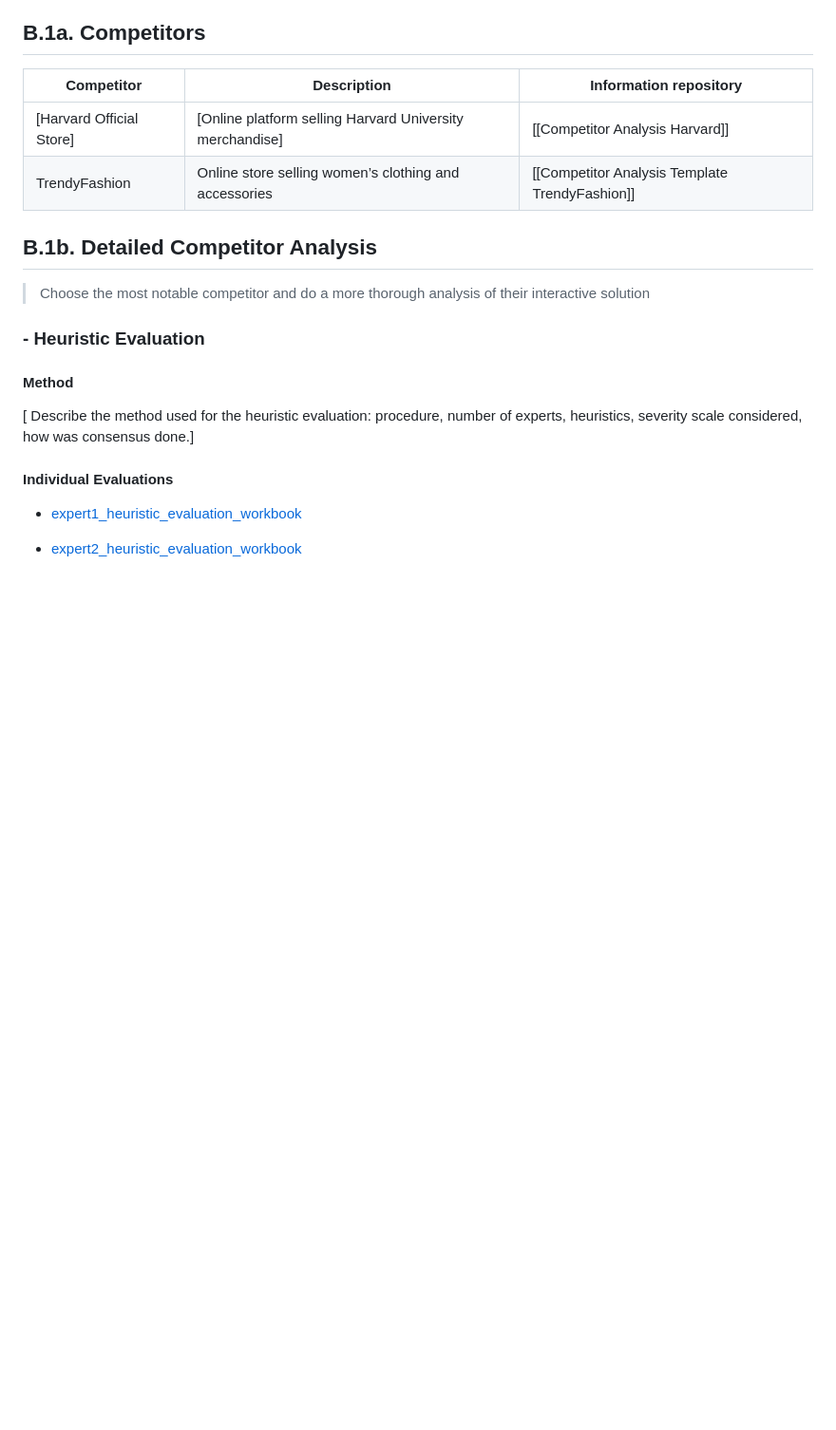
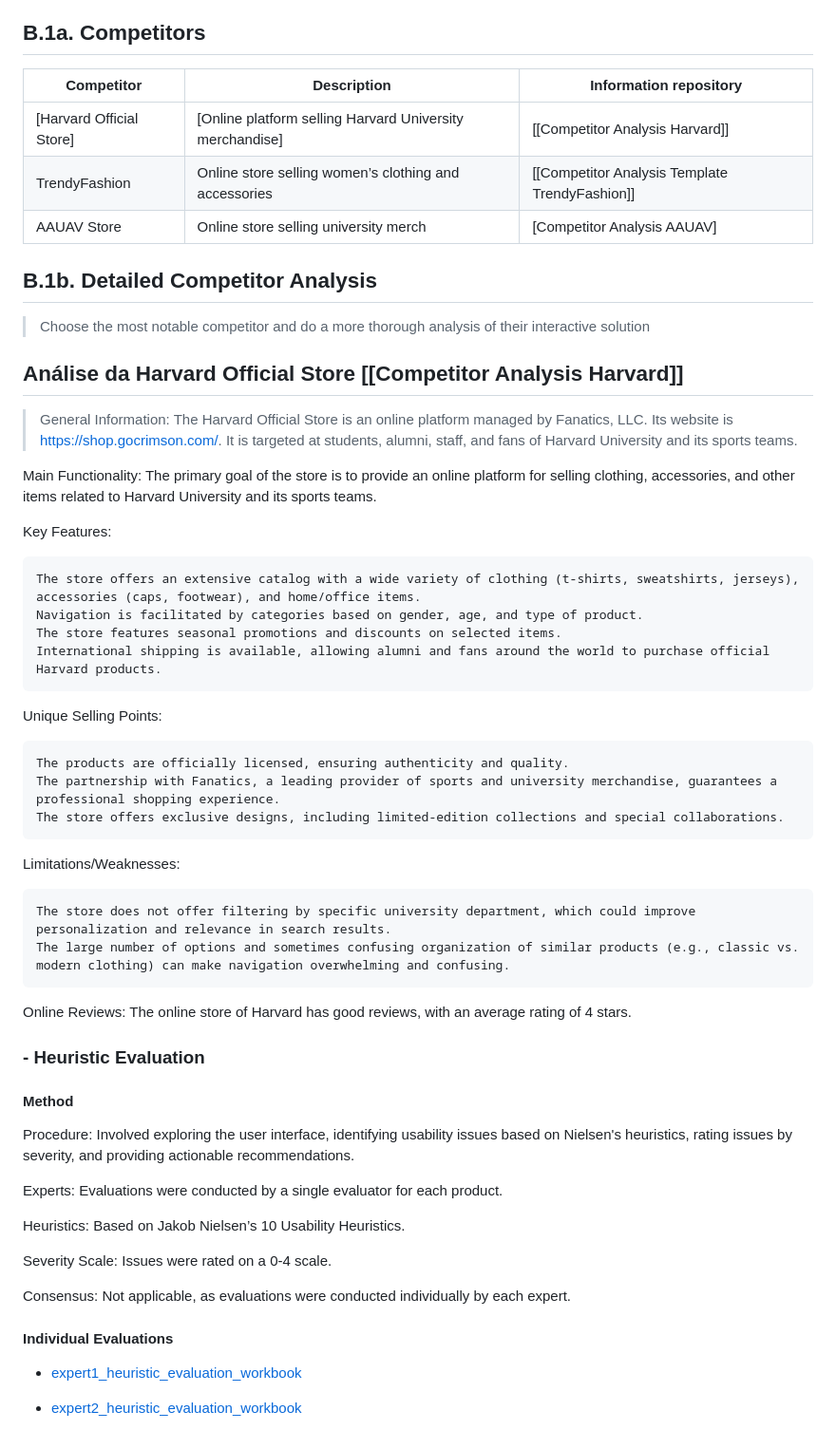
Before and after one commit to Rodrigo-Hr25/IHC, a Markdown page: stage1_context/b_stage_1_context_definition.md, the part around the change printed below. Shown: that part at 95% size. GitHub-like rendering; blank space fills up the shorter version.

Commit message:
huristic AAUAV

```diff
--- a/stage1_context/b_stage_1_context_definition.md
+++ b/stage1_context/b_stage_1_context_definition.md
@@ -15,7 +15,8 @@
 | **Competitor**    | **Description**                             | Information repository              |
 | ----------------- | ------------------------------------------- | ----------------------------------- |
 | [Harvard Official Store]    | [Online platform selling Harvard University merchandise]        | [[Competitor Analysis Harvard]] |                                     |
-TrendyFashion  |Online store selling women’s clothing and accessories                                             |   [[Competitor Analysis Template TrendyFashion]]                                  |
+TrendyFashion  |Online store selling women’s clothing and accessories                                             |   [[Competitor Analysis Template TrendyFashion]] |                                 |
+|AAUAV Store| Online store selling university merch|[Competitor Analysis AAUAV] |
 
 
 
@@ -23,11 +24,44 @@ TrendyFashion  |Online store selling women’s clothing and accessories
 ## B.1b. Detailed Competitor Analysis
 >	Choose the most notable competitor and do a more thorough analysis of their interactive solution
 
+##  Análise da Harvard Official Store [[Competitor Analysis Harvard]]
+
+>General Information: The Harvard Official Store is an online platform managed by Fanatics, LLC. Its website is https://shop.gocrimson.com/. It is targeted at students, alumni, staff, and fans of Harvard University and its sports teams.
+
+Main Functionality: The primary goal of the store is to provide an online platform for selling clothing, accessories, and other items related to Harvard University and its sports teams.
+
+Key Features:
+
+    The store offers an extensive catalog with a wide variety of clothing (t-shirts, sweatshirts, jerseys), accessories (caps, footwear), and home/office items.
+    Navigation is facilitated by categories based on gender, age, and type of product.
+    The store features seasonal promotions and discounts on selected items.
+    International shipping is available, allowing alumni and fans around the world to purchase official Harvard products.
+
+Unique Selling Points:
+
+    The products are officially licensed, ensuring authenticity and quality.
+    The partnership with Fanatics, a leading provider of sports and university merchandise, guarantees a professional shopping experience.
+    The store offers exclusive designs, including limited-edition collections and special collaborations.
+
+Limitations/Weaknesses:
+
+    The store does not offer filtering by specific university department, which could improve personalization and relevance in search results.
+    The large number of options and sometimes confusing organization of similar products (e.g., classic vs. modern clothing) can make navigation overwhelming and confusing.
+
+Online Reviews: The online store of Harvard has good reviews, with an average rating of 4 stars.
 
 ### - Heuristic Evaluation
 
 #### Method
-[ Describe the method used for the heuristic evaluation: procedure, number of experts, heuristics, severity scale considered, how was consensus done.]
+Procedure: Involved exploring the user interface, identifying usability issues based on Nielsen's heuristics, rating issues by severity, and providing actionable recommendations.
+
+Experts: Evaluations were conducted by a single evaluator for each product.
+
+Heuristics: Based on Jakob Nielsen’s 10 Usability Heuristics.
+
+Severity Scale: Issues were rated on a 0-4 scale.
+
+Consensus: Not applicable, as evaluations were conducted individually by each expert.
 
 
 #### Individual Evaluations
```
Also changed, not shown: other parts of stage1_context/b_stage_1_context_definition.md (+5 -3 lines), stage1_context/heuristic_evaluations/expert2_heuristic_evaluation_workbook.md (+1 -1 lines), stage1_context/heuristic_evaluations/expert3_heuristic_evaluation_workbook.md (added, +108 -0 lines).
